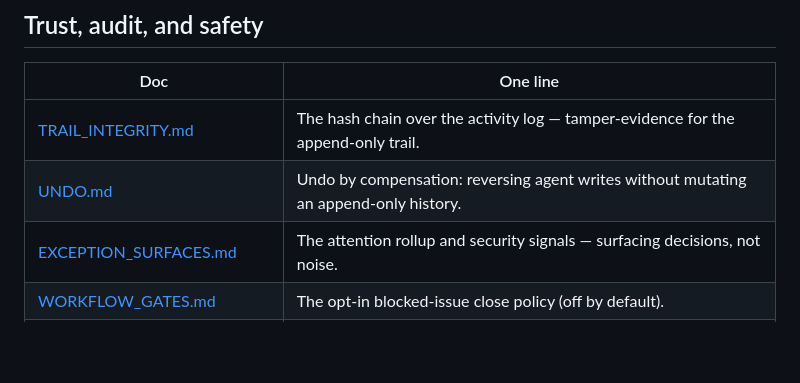
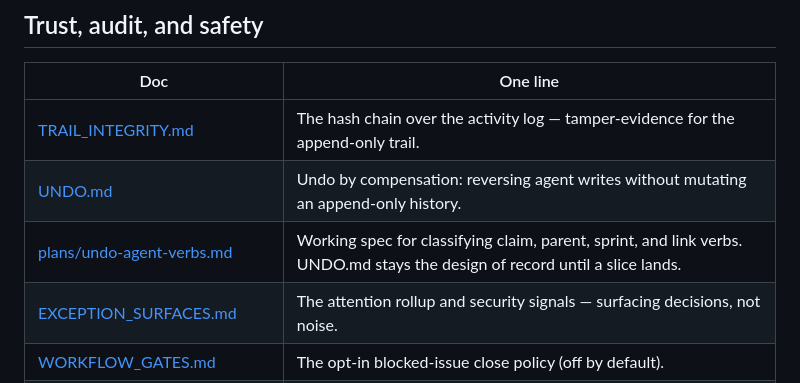
Before and after one commit to Ayyitskevin/athena, a Markdown page: docs/INDEX.md, the part around the change. Rendered like a GitHub page; blank space fills up the shorter version.

```diff
--- a/docs/INDEX.md
+++ b/docs/INDEX.md
@@ -54,6 +54,7 @@ When a one-liner and the document disagree, the document wins — fix the line.
 |---|---|
 | [TRAIL_INTEGRITY.md](TRAIL_INTEGRITY.md) | The hash chain over the activity log — tamper-evidence for the append-only trail. |
 | [UNDO.md](UNDO.md) | Undo by compensation: reversing agent writes without mutating an append-only history. |
+| [plans/undo-agent-verbs.md](plans/undo-agent-verbs.md) | Working spec for classifying claim, parent, sprint, and link verbs. UNDO.md stays the design of record until a slice lands. |
 | [EXCEPTION_SURFACES.md](EXCEPTION_SURFACES.md) | The attention rollup and security signals — surfacing decisions, not noise. |
 | [WORKFLOW_GATES.md](WORKFLOW_GATES.md) | The opt-in blocked-issue close policy (off by default). |
 | [AUTOMATION_SCHEDULES.md](AUTOMATION_SCHEDULES.md) | Scheduled automation rules: trigger types, occurrence state, firing history. |
```
Also changed, not shown: docs/plans/undo-agent-verbs.md (added, +174 -0 lines).
